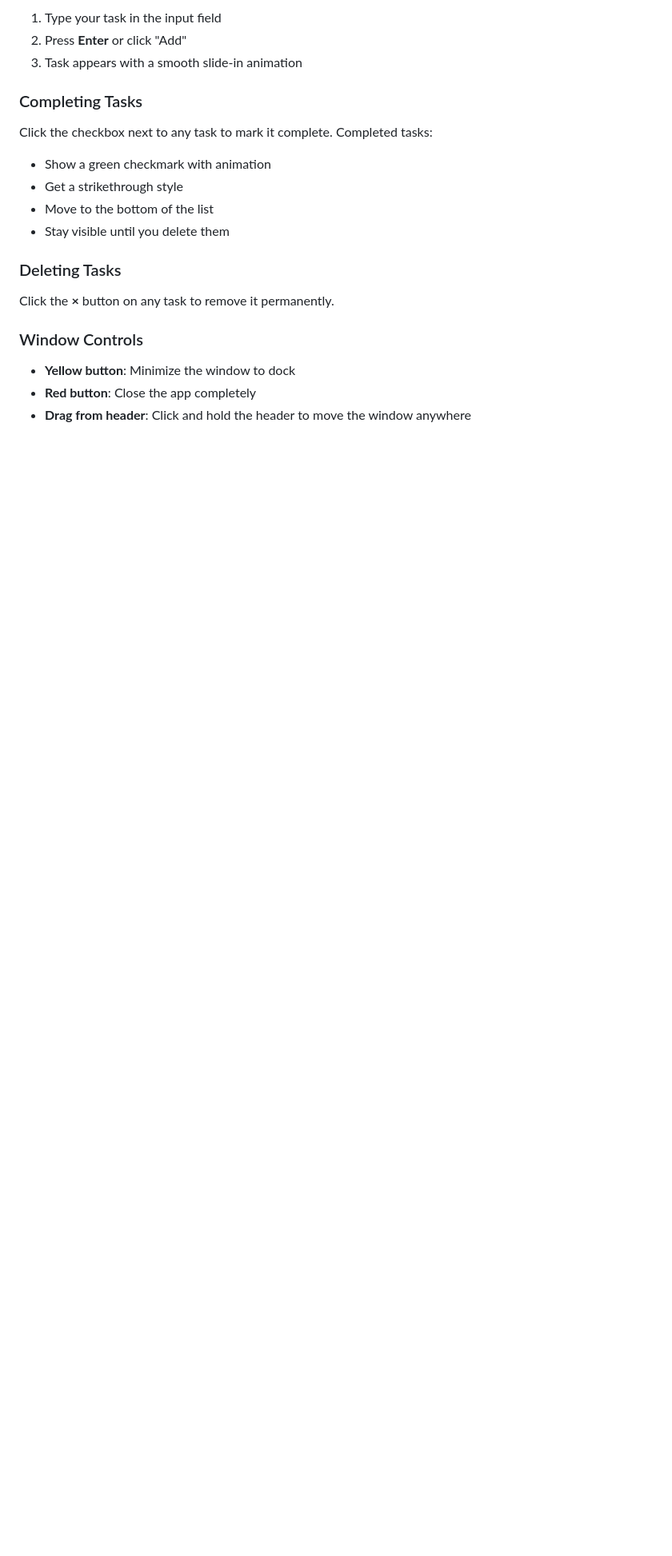
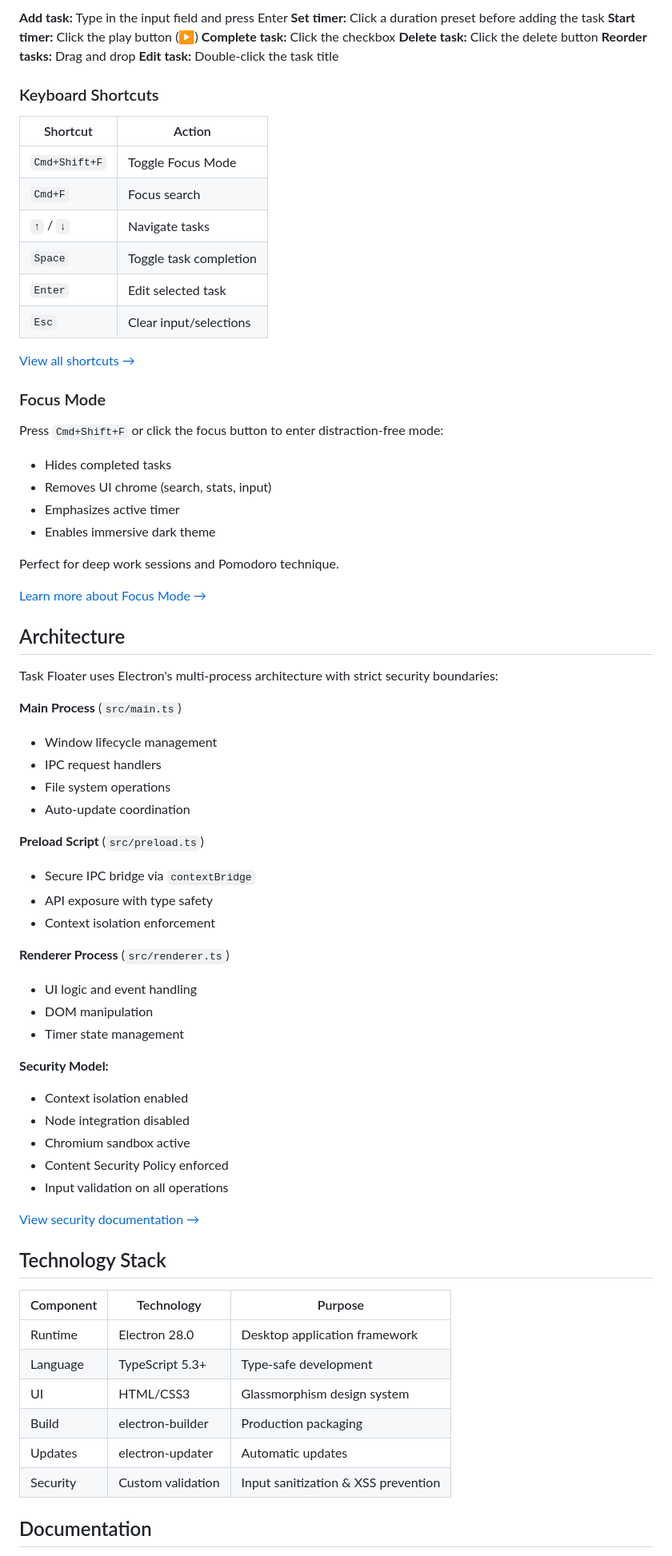
Before and after one commit to cyrus-reap/task-floater, a Markdown page: README.md, the part around one of its changes. Shown at 80% size. Rendered like a GitHub page; blank space fills up the shorter version.

```diff
--- a/README.md
+++ b/README.md
@@ -136,22 +141,76 @@ npm run dev
 
-1. Type your task in the input field
-2. Press **Enter** or click "Add"
-3. Task appears with a smooth slide-in animation
+**Add task:** Type in the input field and press Enter
+**Set timer:** Click a duration preset before adding the task
+**Start timer:** Click the play button (▶)
+**Complete task:** Click the checkbox
+**Delete task:** Click the delete button
+**Reorder tasks:** Drag and drop
+**Edit task:** Double-click the task title
 
-### Completing Tasks
+### Keyboard Shortcuts
 
-Click the checkbox next to any task to mark it complete. Completed tasks:
-- Show a green checkmark with animation
-- Get a strikethrough style
-- Move to the bottom of the list
-- Stay visible until you delete them
+| Shortcut | Action |
+|----------|--------|
+| `Cmd+Shift+F` | Toggle Focus Mode |
+| `Cmd+F` | Focus search |
+| `↑` / `↓` | Navigate tasks |
+| `Space` | Toggle task completion |
+| `Enter` | Edit selected task |
+| `Esc` | Clear input/selections |
 
-### Deleting Tasks
+[View all shortcuts →](docs/guides/SHORTCUTS.md)
 
-Click the **×** button on any task to remove it permanently.
+### Focus Mode
 
-### Window Controls
+Press `Cmd+Shift+F` or click the focus button to enter distraction-free mode:
+- Hides completed tasks
+- Removes UI chrome (search, stats, input)
+- Emphasizes active timer
+- Enables immersive dark theme
 
-- **Yellow button**: Minimize the window to dock
-- **Red button**: Close the app completely
-- **Drag from header**: Click and hold the header to move the window anywhere
+Perfect for deep work sessions and Pomodoro technique.
+
+[Learn more about Focus Mode →](docs/guides/FOCUS-MODE.md)
+
+## Architecture
+
+Task Floater uses Electron's multi-process architecture with strict security boundaries:
+
+**Main Process** (`src/main.ts`)
+- Window lifecycle management
+- IPC request handlers
+- File system operations
+- Auto-update coordination
+
+**Preload Script** (`src/preload.ts`)
+- Secure IPC bridge via `contextBridge`
+- API exposure with type safety
+- Context isolation enforcement
+
+**Renderer Process** (`src/renderer.ts`)
+- UI logic and event handling
+- DOM manipulation
+- Timer state management
+
+**Security Model:**
+- Context isolation enabled
+- Node integration disabled
+- Chromium sandbox active
+- Content Security Policy enforced
+- Input validation on all operations
+
+[View security documentation →](docs/architecture/SECURITY.md)
+
+## Technology Stack
+
+| Component | Technology | Purpose |
+|-----------|-----------|---------|
+| Runtime | Electron 28.0 | Desktop application framework |
+| Language | TypeScript 5.3+ | Type-safe development |
+| UI | HTML/CSS3 | Glassmorphism design system |
+| Build | electron-builder | Production packaging |
+| Updates | electron-updater | Automatic updates |
+| Security | Custom validation | Input sanitization & XSS prevention |
+
+## Documentation
+
```
Also changed, not shown: other parts of README.md (+173 -306 lines).
